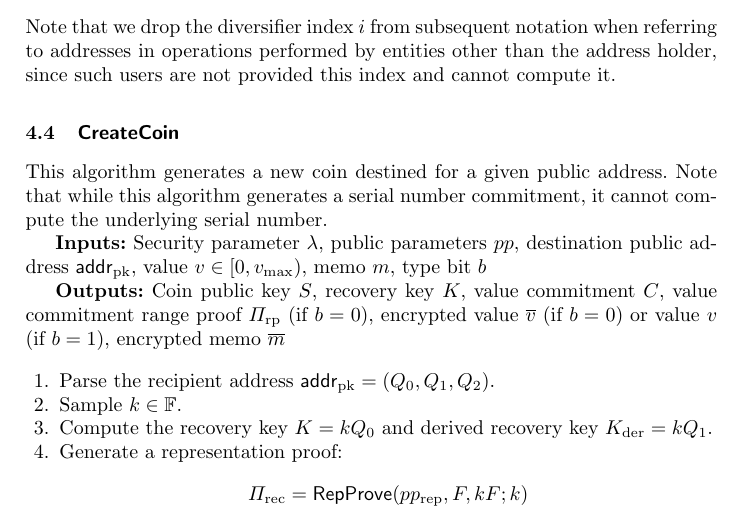
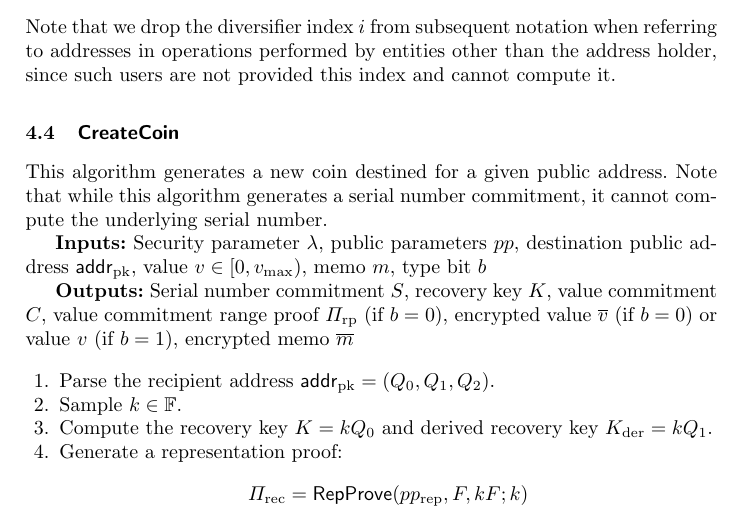
Before and after one commit to firoorg/spark-paper, a LaTeX paper (main.tex): part of page 9 of 41, cut so that both start at the same text. Compiled offline with pdfLaTeX.

Commit message:
Clarify wording

```diff
--- a/main.tex
+++ b/main.tex
@@ -305,7 +305,7 @@ Note that while this algorithm generates a serial number commitment, it cannot c
 
 \textbf{Inputs:} Security parameter $\lambda$, public parameters $pp$, destination public address $\addr_{\text{pk}}$, value $v \in [0, v_{\text{max}})$, memo $m$, type bit $b$
 
-\textbf{Outputs:} Coin public key $S$, recovery key $K$, value commitment $C$, value commitment range proof $\Pi_{\text{rp}}$ (if $b=0$), encrypted value $\overline{v}$ (if $b=0$) or value $v$ (if $b=1$), encrypted memo $\overline{m}$
+\textbf{Outputs:} Serial number commitment $S$, recovery key $K$, value commitment $C$, value commitment range proof $\Pi_{\text{rp}}$ (if $b=0$), encrypted value $\overline{v}$ (if $b=0$) or value $v$ (if $b=1$), encrypted memo $\overline{m}$
 
 \begin{enumerate}
 \item Parse the recipient address $\addr_{\text{pk}} = (Q_0, Q_1, Q_2)$.
```
